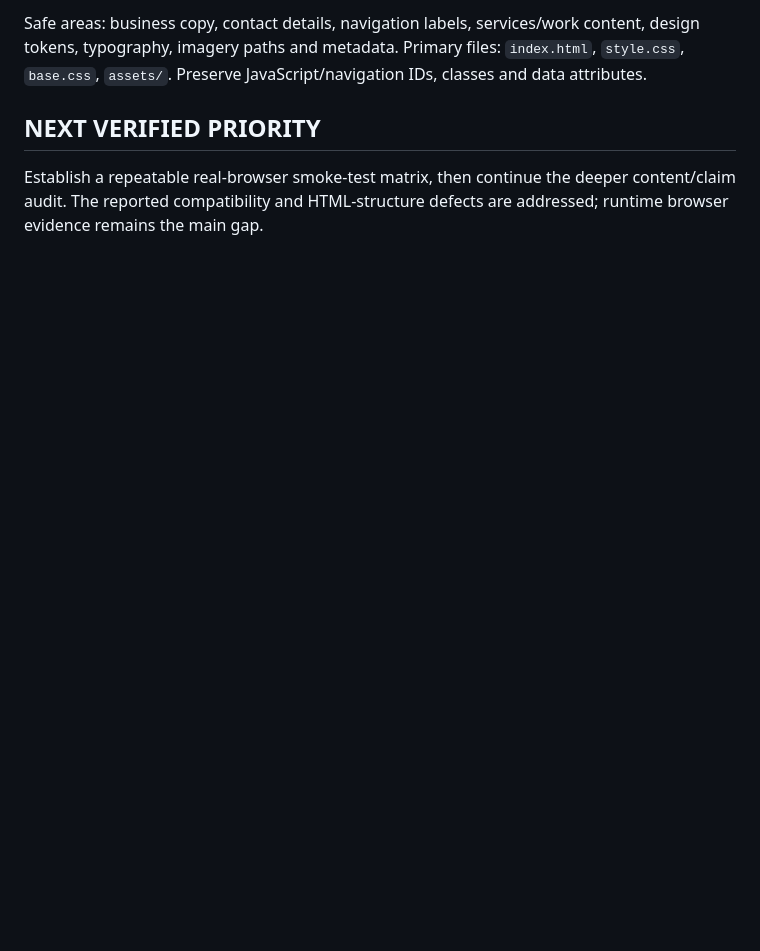
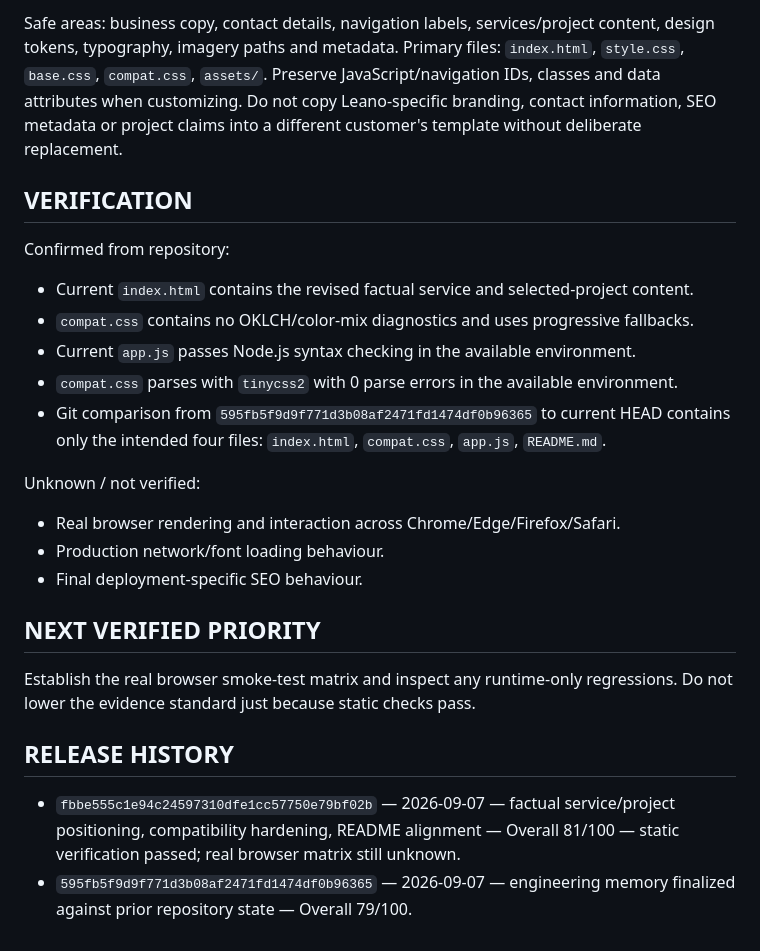
Before and after one commit to Leano-Jordan/leano-itc-website, a Markdown page: MEMORY.md, the part around one of its changes. Rendered like a GitHub page; blank space fills up the shorter version.

```diff
--- a/MEMORY.md
+++ b/MEMORY.md
@@ -87,8 +102,28 @@ Technical review does not establish legal compliance.
 
-Safe areas: business copy, contact details, navigation labels, services/work content, design tokens, typography, imagery paths and metadata.
-Primary files: `index.html`, `style.css`, `base.css`, `assets/`.
-Preserve JavaScript/navigation IDs, classes and data attributes.
+Safe areas: business copy, contact details, navigation labels, services/project content, design tokens, typography, imagery paths and metadata.
+Primary files: `index.html`, `style.css`, `base.css`, `compat.css`, `assets/`.
+Preserve JavaScript/navigation IDs, classes and data attributes when customizing.
+Do not copy Leano-specific branding, contact information, SEO metadata or project claims into a different customer's template without deliberate replacement.
+
+## VERIFICATION
+
+Confirmed from repository:
+- Current `index.html` contains the revised factual service and selected-project content.
+- `compat.css` contains no OKLCH/color-mix diagnostics and uses progressive fallbacks.
+- Current `app.js` passes Node.js syntax checking in the available environment.
+- `compat.css` parses with `tinycss2` with 0 parse errors in the available environment.
+- Git comparison from `595fb5f9d9f771d3b08af2471fd1474df0b96365` to current HEAD contains only the intended four files: `index.html`, `compat.css`, `app.js`, `README.md`.
+
+Unknown / not verified:
+- Real browser rendering and interaction across Chrome/Edge/Firefox/Safari.
+- Production network/font loading behaviour.
+- Final deployment-specific SEO behaviour.
 
 ## NEXT VERIFIED PRIORITY
 
-Establish a repeatable real-browser smoke-test matrix, then continue the deeper content/claim audit. The reported compatibility and HTML-structure defects are addressed; runtime browser evidence remains the main gap.
+Establish the real browser smoke-test matrix and inspect any runtime-only regressions. Do not lower the evidence standard just because static checks pass.
+
+## RELEASE HISTORY
+
+- `fbbe555c1e94c24597310dfe1cc57750e79bf02b` — 2026-09-07 — factual service/project positioning, compatibility hardening, README alignment — Overall 81/100 — static verification passed; real browser matrix still unknown.
+- `595fb5f9d9f771d3b08af2471fd1474df0b96365` — 2026-09-07 — engineering memory finalized against prior repository state — Overall 79/100.
```
Also changed, not shown: other parts of MEMORY.md (+38 -23 lines).
